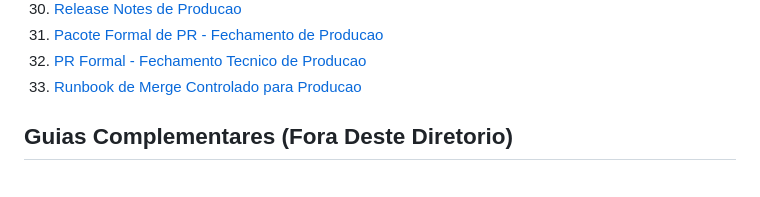
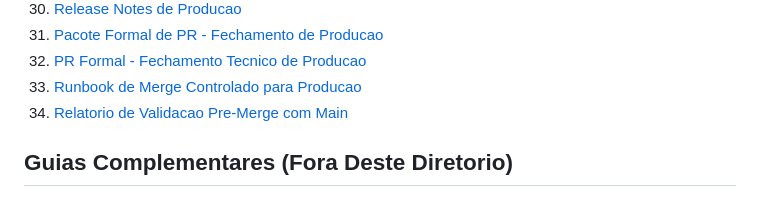
Before and after one commit to davidcreator/nosfirsolis, a Markdown page: docs/README.md, the part around the change. Drawn GitHub-style.

Commit message:
docs(release): add pre-merge validation report against main

```diff
--- a/docs/README.md
+++ b/docs/README.md
@@ -38,6 +38,7 @@ Atualizado em: **2026-05-08**.
 31. [Pacote Formal de PR - Fechamento de Producao](pacote-formal-pr-fechamento-producao-solis-2026-05-08.md)
 32. [PR Formal - Fechamento Tecnico de Producao](pr-formal-fechamento-producao-solis-2026-05-08.md)
 33. [Runbook de Merge Controlado para Producao](runbook-merge-controlado-producao-solis-2026-05-08.md)
+34. [Relatorio de Validacao Pre-Merge com Main](relatorio-validacao-pre-merge-main-solis-2026-05-08.md)
 
 ## Guias Complementares (Fora Deste Diretorio)
 
```
Also changed, not shown: docs/CHANGELOG.md (+2 -0 lines), docs/relatorio-validacao-pre-merge-main-solis-2026-05-08.md (added, +69 -0 lines).
